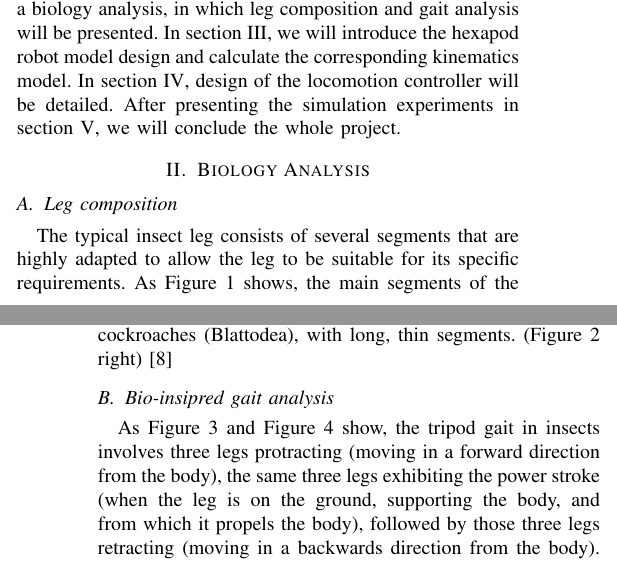
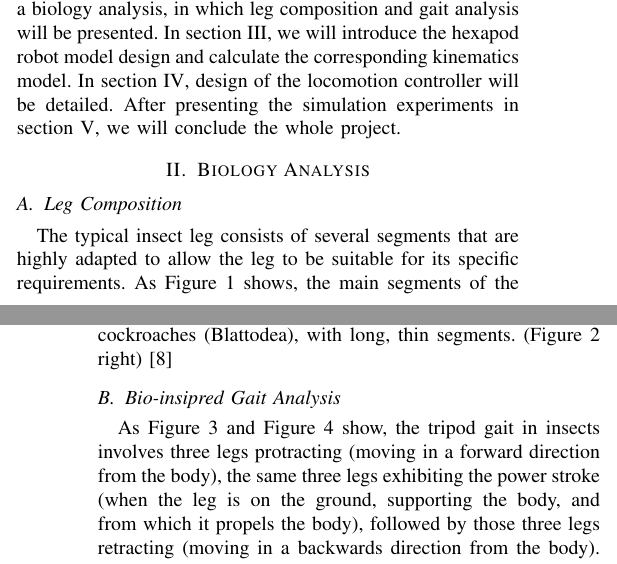
Before and after one commit to Pang-Yatian/hexapod, a LaTeX paper (tex/report.tex): two parts of the columns of pages 1 and 2 of 5, joined at a grey line, cut so that both start at the same text. Compiled offline with pdfLaTeX; a missing font is replaced by an installed copy or a similar font; a LaTeX package or settings file that is missing is left out.

Commit message:
FIX TYPO

```diff
--- a/tex/report.tex
+++ b/tex/report.tex
@@ -48,7 +48,7 @@ this report is arranged as follows, in section \ref{s2}, we conduct a biology an
 
 \section{Biology Analysis}\label{s2}
 
-\subsection{Leg composition}
+\subsection{Leg Composition}
 \begin{figure}
     \centerline{\includegraphics[width=0.2\textwidth]{leg.png}}
     \caption{Leg composition}
@@ -72,7 +72,7 @@ Ambulatory legs are used for walking, for example in beetles (Coleoptera), and b
 
 Cursorial legs are modified for running, for example in cockroaches (Blattodea), with long, thin segments. (Figure \ref{fig9} right)\cite{b3}
 
-\subsection{Bio-insipred gait analysis}\label{ss}
+\subsection{Bio-insipred Gait Analysis}\label{ss}
 \begin{figure}
     \centerline{\includegraphics[width=0.4\textwidth]{tri.png}}
     \caption{Tripod gait}
```
Also changed, not shown: tex/report.pdf, tex/report.tex (6 more changed lines), 4 other files.
